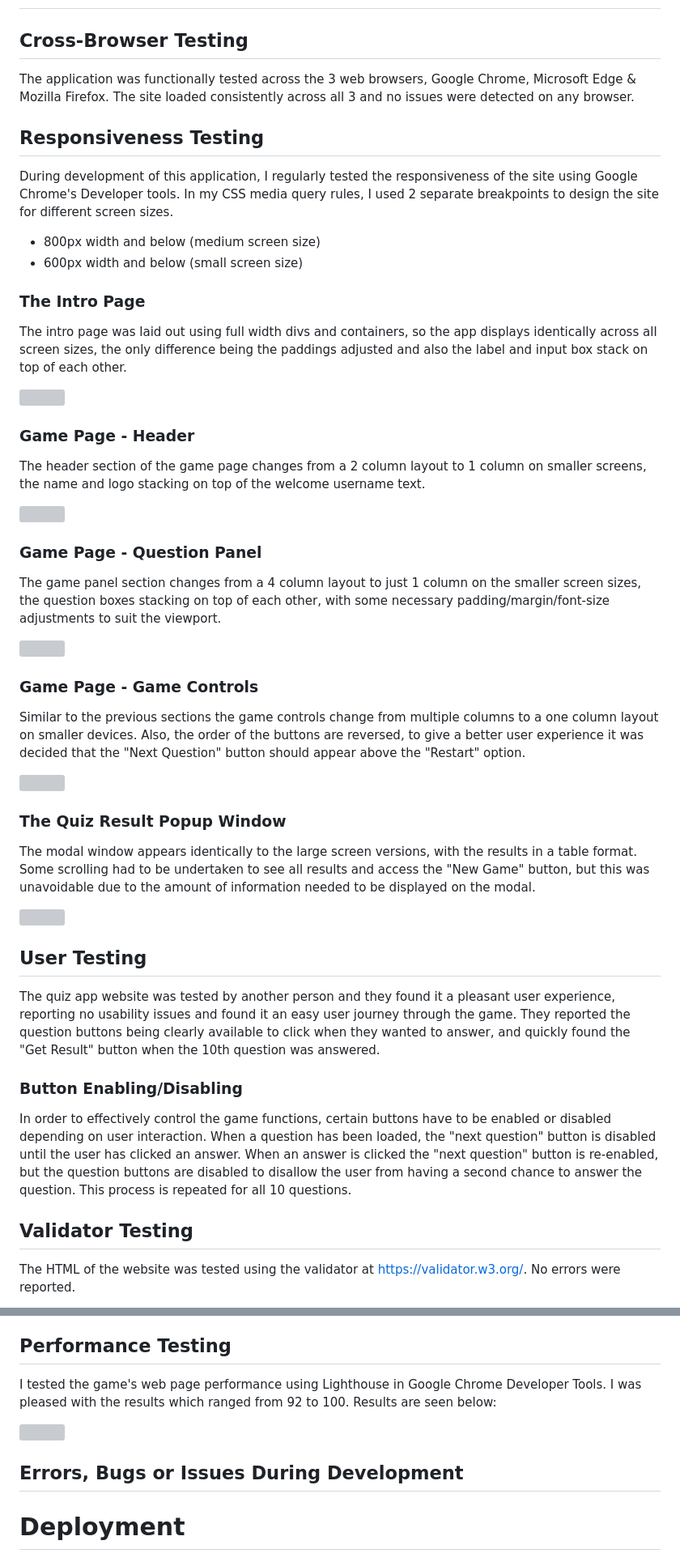
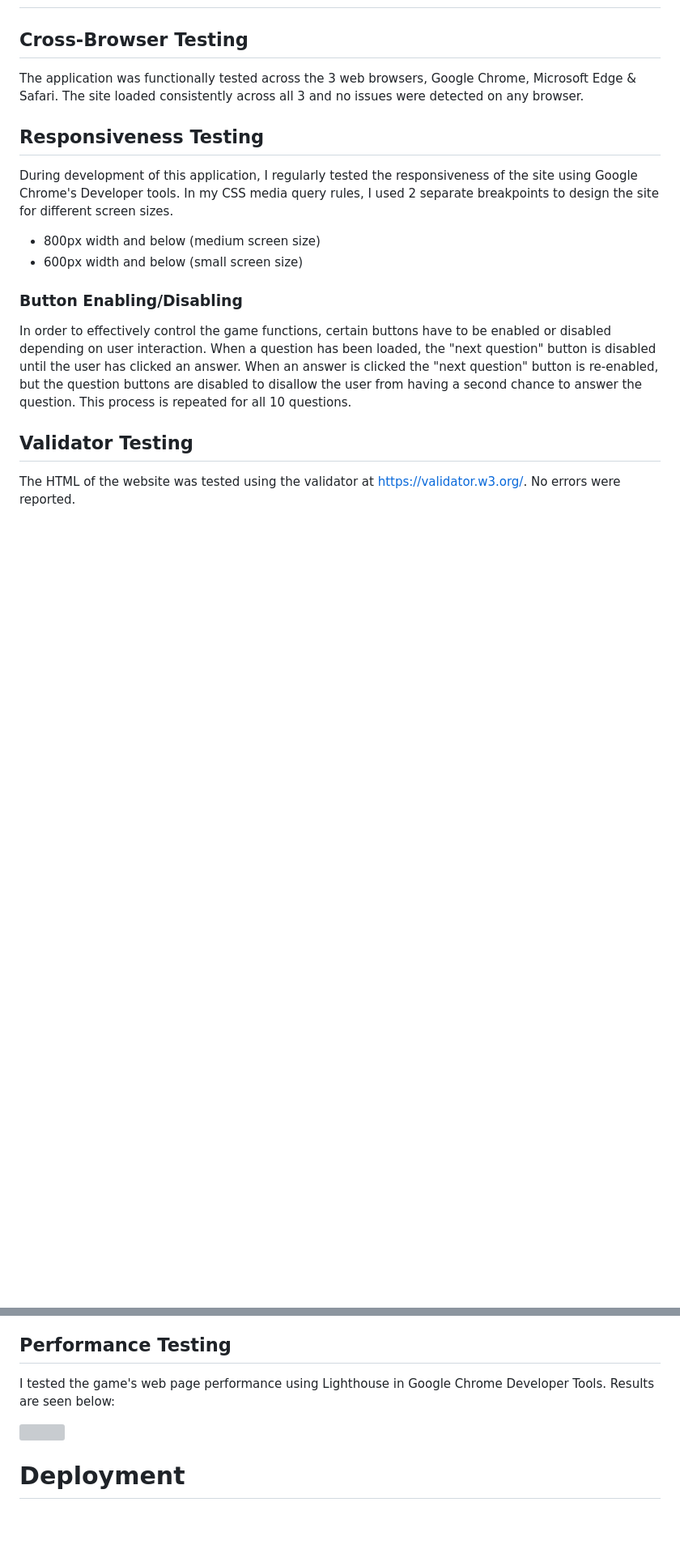
Before and after one commit to Sofski93/Project2, a Markdown page: README.md, 2 parts joined by grey strips. Shown: that part at 81% size. GitHub-like rendering; blank space fills up the shorter version; grey boxes are pictures that could not be loaded.

```diff
--- a/README.md
+++ b/README.md
@@ -59,41 +53,13 @@ The following is a list of the various technologies employed to build this proje
 # Testing
 
 ## Cross-Browser Testing
-The application was functionally tested across the 3 web browsers, Google Chrome, Microsoft Edge & Mozilla Firefox. The site loaded consistently across all 3 and no issues were detected on any browser.
+The application was functionally tested across the 3 web browsers, Google Chrome, Microsoft Edge & Safari. The site loaded consistently across all 3 and no issues were detected on any browser.
 
 
 ## Responsiveness Testing
 During development of this application, I regularly tested the responsiveness of the site using Google Chrome's Developer tools. In my CSS media query rules, I used 2 separate breakpoints to design the site for different screen sizes.
 + 800px width and below (medium screen size)
 + 600px width and below (small screen size)
-
-### The Intro Page
-The intro page was laid out using full width divs and containers, so the app displays identically across all screen sizes, the only difference being the paddings adjusted and also the label and input box stack on top of each other.
-
-<img src="https://github.com/kevinjohnkiely/quick-quiz-project-2/blob/main/screenshotsWireframes/IntroResponsive.png">
-
-### Game Page - Header
-The header section of the game page changes from a 2 column layout to 1 column on smaller screens, the name and logo stacking on top of the welcome username text.
-
-<img src="https://github.com/kevinjohnkiely/quick-quiz-project-2/blob/main/screenshotsWireframes/HeaderResponsive.png">
-
-### Game Page - Question Panel
-The game panel section changes from a 4 column layout to just 1 column on the smaller screen sizes, the question boxes stacking on top of each other, with some necessary padding/margin/font-size adjustments to suit the viewport.
-
-<img src="https://github.com/kevinjohnkiely/quick-quiz-project-2/blob/main/screenshotsWireframes/GamePanelResponsive.png">
-
-### Game Page - Game Controls
-Similar to the previous sections the game controls change from multiple columns to a one column layout on smaller devices. Also, the order of the buttons are reversed, to give a better user experience it was decided that the "Next Question" button should appear above the "Restart" option.
-
-<img src="https://github.com/kevinjohnkiely/quick-quiz-project-2/blob/main/screenshotsWireframes/GameControlsResponsive.png">
-
-### The Quiz Result Popup Window
-The modal window appears identically to the large screen versions, with the results in a table format. Some scrolling had to be undertaken to see all results and access the "New Game" button, but this was unavoidable due to the amount of information needed to be displayed on the modal.
-
-<img src="https://github.com/kevinjohnkiely/quick-quiz-project-2/blob/main/screenshotsWireframes/ResultModalResponsive.png">
-
-## User Testing
-The quiz app website was tested by another person and they found it a pleasant user experience, reporting no usability issues and found it an easy user journey through the game. They reported the question buttons being clearly available to click when they wanted to answer, and quickly found the "Get Result" button when the 10th question was answered.
 
 ### Button Enabling/Disabling
 In order to effectively control the game functions, certain buttons have to be enabled or disabled depending on user interaction. When a question has been loaded, the "next question" button is disabled until the user has clicked an answer. When an answer is clicked the "next question" button is re-enabled, but the question buttons are disabled to disallow the user from having a second chance to answer the question. This process is repeated for all 10 questions.
@@ -104,12 +70,9 @@ The HTML of the website was tested using the validator at https://validator.w3.o
 The CSS was tested using the validator at https://jigsaw.w3.org/css-validator/ and no errors were reported.
 
 ## Performance Testing
-I tested the game's web page performance using Lighthouse in Google Chrome Developer Tools. I was pleased with the results which ranged from 92 to 100. Results are seen below:
+I tested the game's web page performance using Lighthouse in Google Chrome Developer Tools. Results are seen below:
 
 <img src="">
-
-## Errors, Bugs or Issues During Development
-
 
 
 # Deployment
```
Also changed, not shown: other parts of README.md (+3 -9 lines).
